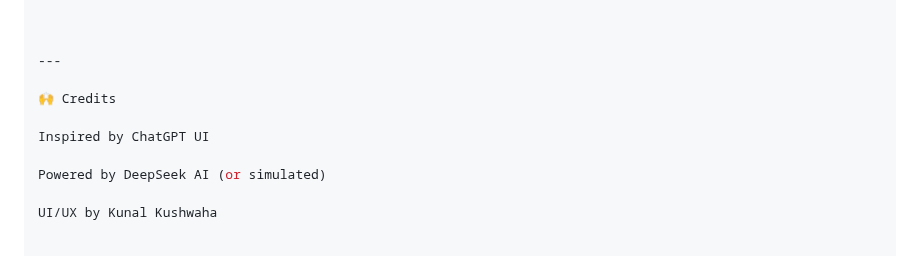
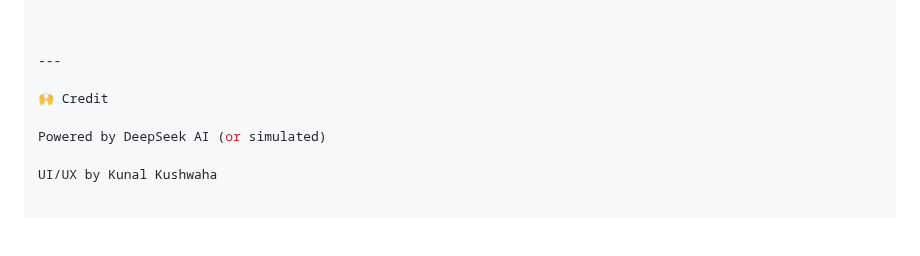
Before and after one commit to KunalxKushwaha/AI-ChatBot, a Markdown page: README.md, the part around the change. GitHub-like rendering; blank space fills up the shorter version.

```diff
--- a/README.md
+++ b/README.md
@@ -114,9 +114,7 @@ fetch("https://api.deepseek.com/your-endpoint", {
 
 ---
 
-🙌 Credits
-
-Inspired by ChatGPT UI
+🙌 Credit
 
 Powered by DeepSeek AI (or simulated)
 
```
